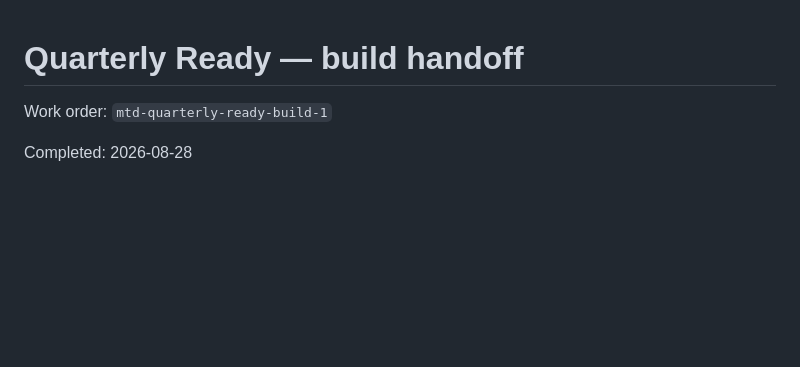
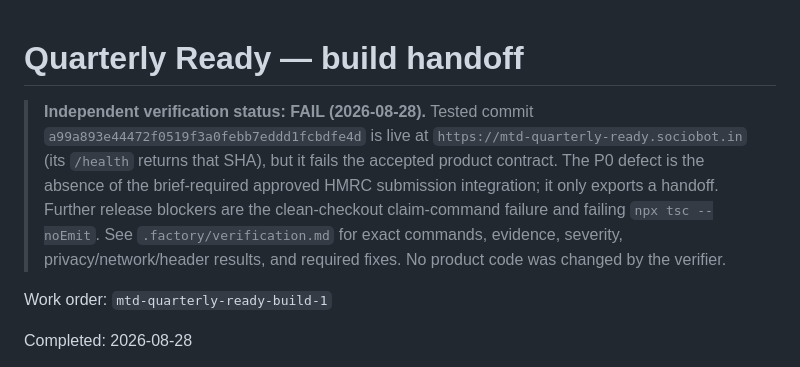
Before and after one commit to B-Divyesh/sf-mtd-quarterly-ready, a Markdown page: .factory/handoff.md, the part around the change. GitHub-like rendering; blank space fills up the shorter version.

Commit message:
docs: add independent verification report

```diff
--- a/.factory/handoff.md
+++ b/.factory/handoff.md
@@ -1,4 +1,6 @@
 # Quarterly Ready — build handoff
+
+> **Independent verification status: FAIL (2026-08-28).** Tested commit `a99a893e44472f0519f3a0febb7eddd1fcbdfe4d` is live at `https://mtd-quarterly-ready.sociobot.in` (its `/health` returns that SHA), but it fails the accepted product contract. The P0 defect is the absence of the brief-required approved HMRC submission integration; it only exports a handoff. Further release blockers are the clean-checkout claim-command failure and failing `npx tsc --noEmit`. See `.factory/verification.md` for exact commands, evidence, severity, privacy/network/header results, and required fixes. No product code was changed by the verifier.
 
 Work order: `mtd-quarterly-ready-build-1`
 
```
Also changed, not shown: .factory/verification.md (added, +63 -0 lines).
